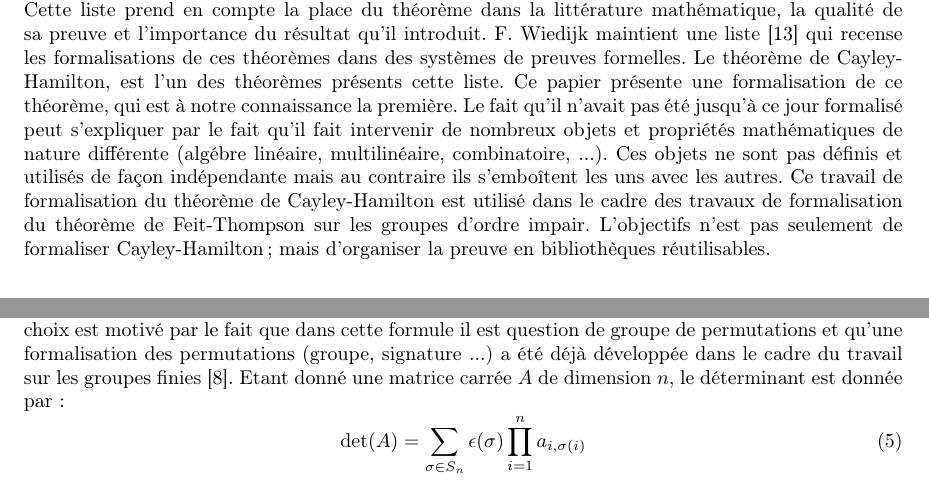
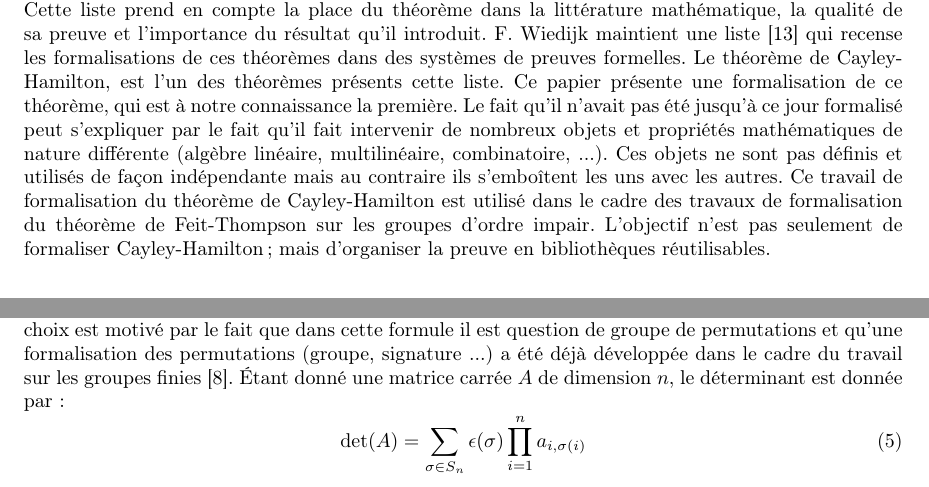
Before and after one commit to math-comp/mathcomp-history-before-github, a LaTeX document (jfla/ouldbiha.tex): two parts of pages 1 and 7 of 12, joined at a grey line, cut so that both start at the same text. Compiled offline with pdfLaTeX; the source files are stored in an older character set and shown here as Unicode.

Commit message:
more
git-svn-id: svn+ssh://scm.gforge.inria.fr/svnroot/coqfinitgroup/trunk@549 305884b8-be16-0410-aa53-a3be2363cef1

```diff
--- a/jfla/ouldbiha.tex
+++ b/jfla/ouldbiha.tex
@@ -43,12 +43,12 @@ papier présente une formalisation de ce théorème, qui est à notre
 connaissance la première. Le fait qu'il n'avait pas été jusqu'à ce
 jour formalisé peut s'expliquer par le fait qu'il fait intervenir de
 nombreux objets et propriétés mathématiques de nature différente
-(algébre linéaire, multilinéaire, combinatoire, ...). Ces objets ne
+(algèbre linéaire, multilinéaire, combinatoire, ...). Ces objets ne
 sont pas définis et utilisés de façon indépendante mais au contraire
 ils s'emboîtent les uns avec les autres. Ce travail de formalisation
 du théorème de Cayley-Hamilton est utilisé dans le cadre des travaux
 de formalisation du théorème de Feit-Thompson sur les groupes d'ordre
-impair. L'objectifs n'est pas seulement de formaliser
+impair. L'objectif n'est pas seulement de formaliser
 Cayley-Hamilton; mais d'organiser la preuve en bibliothèques réutilisables.
 \paragraph*{}
 L'article est organisé comme suit. Dans la section 2, nous présentons
```
Also changed, not shown: jfla/ouldbiha.tex (2 more changed lines).
